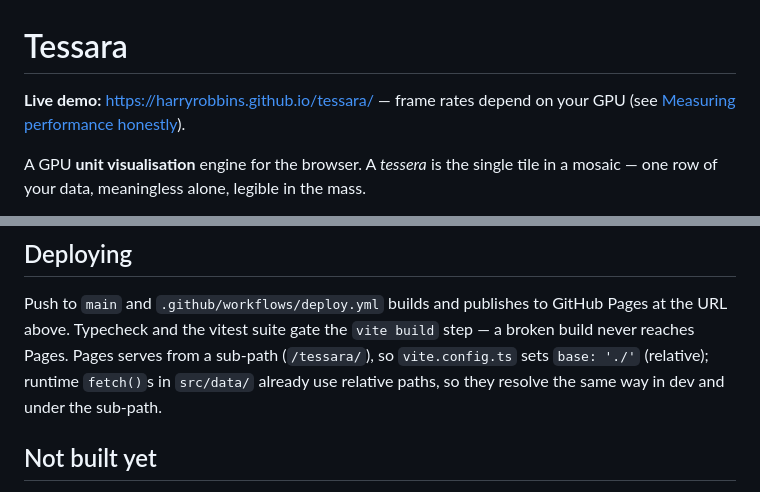
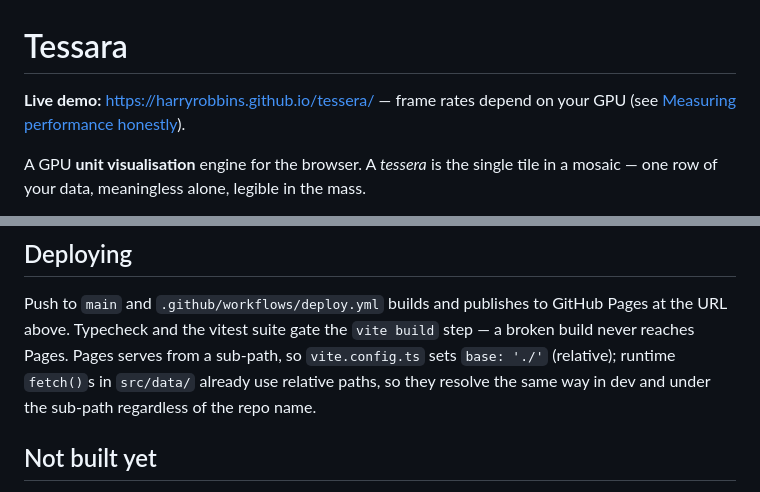
Before and after one commit to harryrobbins/tessera, a Markdown page: README.md, 2 parts joined by grey strips. Drawn GitHub-style.

Commit message:
README: fix live-demo link to the repo's actual GitHub location
git push revealed origin has been renamed harryrobbins/tessara ->
harryrobbins/tessera; Pages URLs follow the current repo name, so update
the link to match. The base: './' fix in the previous commit is
name-agnostic and needed no change.

Co-Authored-By: Claude Opus 5 <noreply@anthropic.com>
Claude-Session: https://claude.ai/code/session_013nPH7z1fK58P6qnX8SgEXK

```diff
--- a/README.md
+++ b/README.md
@@ -1,6 +1,6 @@
 # Tessara
 
-**Live demo:** https://harryrobbins.github.io/tessara/ — frame rates depend on
+**Live demo:** https://harryrobbins.github.io/tessera/ — frame rates depend on
 your GPU (see [Measuring performance honestly](#measuring-performance-honestly)).
 
 A GPU **unit visualisation** engine for the browser. A *tessera* is the single
@@ -110,9 +110,9 @@ like any other. Without them the column is simply absent.
 Push to `main` and `.github/workflows/deploy.yml` builds and publishes to
 GitHub Pages at the URL above. Typecheck and the vitest suite gate the
 `vite build` step — a broken build never reaches Pages. Pages serves from a
-sub-path (`/tessara/`), so `vite.config.ts` sets `base: './'` (relative);
-runtime `fetch()`s in `src/data/` already use relative paths, so they resolve
-the same way in dev and under the sub-path.
+sub-path, so `vite.config.ts` sets `base: './'` (relative); runtime
+`fetch()`s in `src/data/` already use relative paths, so they resolve the
+same way in dev and under the sub-path regardless of the repo name.
 
 ## Not built yet
 
```
